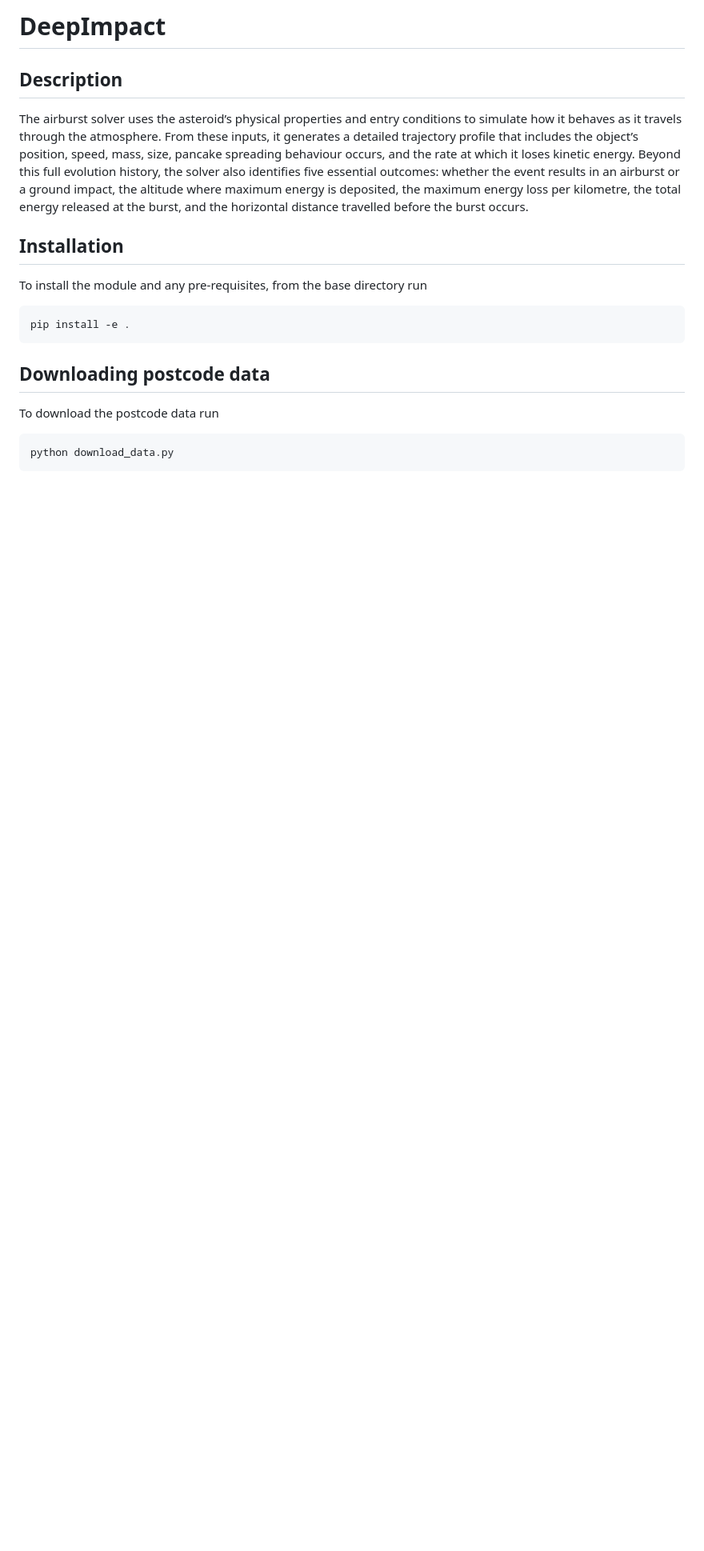
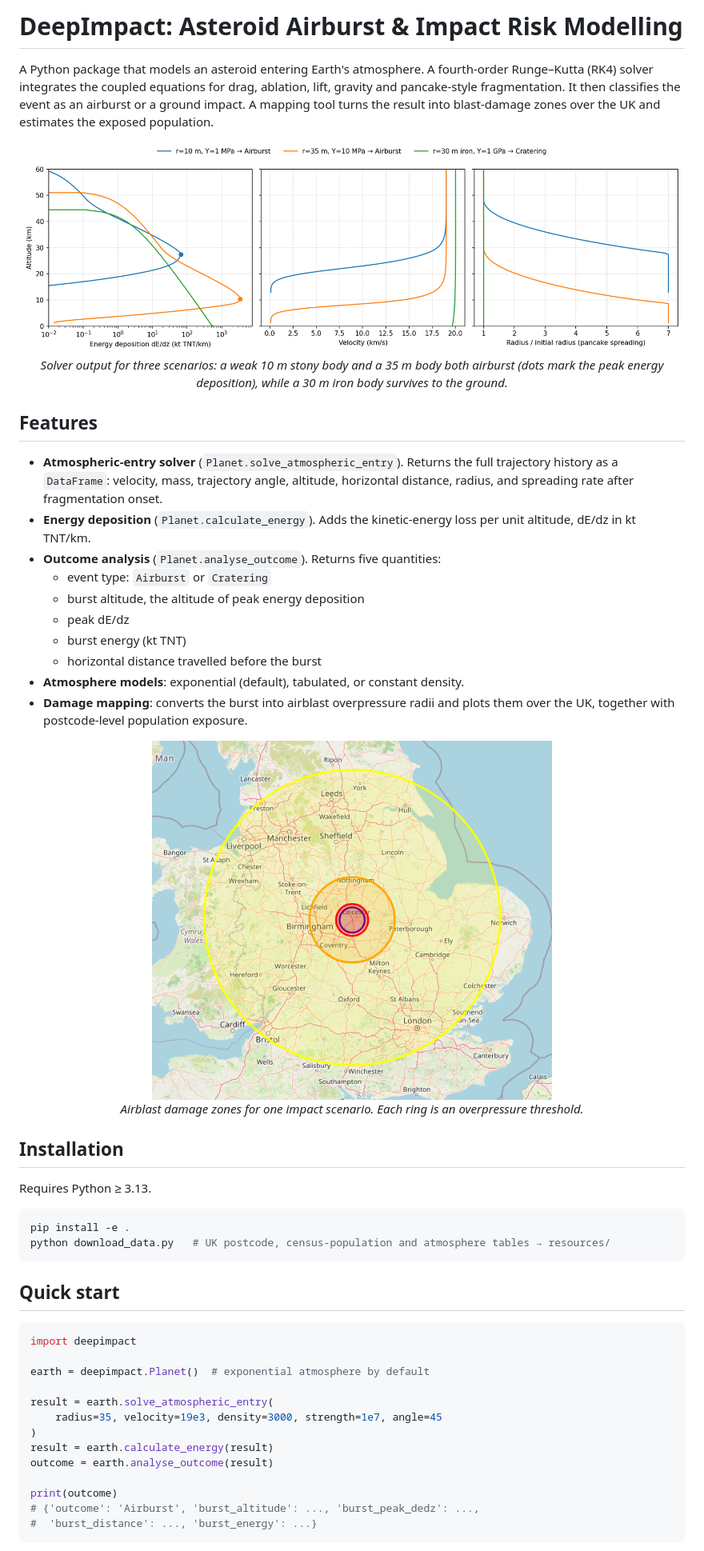
Before and after one commit to Commit2Cosmos/DeepImpact, a Markdown page: README.md, the part around one of its changes. Shown at 80% size. Drawn GitHub-style; pictures changed too: docs/images/damage_map.png (added), docs/images/entry_profiles.png (added); blank space fills up the shorter version.

````diff
--- a/README.md
+++ b/README.md
@@ -1,21 +1,54 @@
-# DeepImpact
+# DeepImpact: Asteroid Airburst & Impact Risk Modelling
 
-## Description
+A Python package that models an asteroid entering Earth's atmosphere. A fourth-order Runge–Kutta (RK4) solver integrates the coupled equations for drag, ablation, lift, gravity and pancake-style fragmentation. It then classifies the event as an airburst or a ground impact. A mapping tool turns the result into blast-damage zones over the UK and estimates the exposed population.
 
-The airburst solver uses the asteroid’s physical properties and entry conditions to simulate how it behaves as it travels through the atmosphere. From these inputs, it generates a detailed trajectory profile that includes the object’s position, speed, mass, size, pancake spreading behaviour occurs, and the rate at which it loses kinetic energy. Beyond this full evolution history, the solver also identifies five essential outcomes: whether the event results in an airburst or a ground impact, the altitude where maximum energy is deposited, the maximum energy loss per kilometre, the total energy released at the burst, and the horizontal distance travelled before the burst occurs.
+<p align="center">
+  <img src="docs/images/entry_profiles.png" alt="Energy deposition, velocity and radius vs altitude for three entry scenarios" width="100%">
+  <br><em>Solver output for three scenarios: a weak 10 m stony body and a 35 m body both airburst (dots mark the peak energy deposition), while a 30 m iron body survives to the ground.</em>
+</p>
 
+## Features
+
+- **Atmospheric-entry solver** (`Planet.solve_atmospheric_entry`). Returns the full trajectory history as a `DataFrame`: velocity, mass, trajectory angle, altitude, horizontal distance, radius, and spreading rate after fragmentation onset.
+- **Energy deposition** (`Planet.calculate_energy`). Adds the kinetic-energy loss per unit altitude, dE/dz in kt TNT/km.
+- **Outcome analysis** (`Planet.analyse_outcome`). Returns five quantities:
+  - event type: `Airburst` or `Cratering`
+  - burst altitude, the altitude of peak energy deposition
+  - peak dE/dz
+  - burst energy (kt TNT)
+  - horizontal distance travelled before the burst
+- **Atmosphere models**: exponential (default), tabulated, or constant density.
+- **Damage mapping**: converts the burst into airblast overpressure radii and plots them over the UK, together with postcode-level population exposure.
+
+<p align="center">
+  <img src="docs/images/damage_map.png" alt="Airblast damage zones centred near Leicester, UK" width="60%">
+  <br><em>Airblast damage zones for one impact scenario. Each ring is an overpressure threshold.</em>
+</p>
 
 ## Installation
 
-To install the module and any pre-requisites, from the base directory run
-```
+Requires Python ≥ 3.13.
+
+```bash
 pip install -e .
+python download_data.py   # UK postcode, census-population and atmosphere tables → resources/
 ```
 
-## Downloading postcode data
+## Quick start
 
-To download the postcode data run
-```
-python download_data.py
+```python
+import deepimpact
+
+earth = deepimpact.Planet()  # exponential atmosphere by default
+
+result = earth.solve_atmospheric_entry(
+    radius=35, velocity=19e3, density=3000, strength=1e7, angle=45
+)
+result = earth.calculate_energy(result)
+outcome = earth.analyse_outcome(result)
+
+print(outcome)
+# {'outcome': 'Airburst', 'burst_altitude': ..., 'burst_peak_dedz': ...,
+#  'burst_distance': ..., 'burst_energy': ...}
 ```
 
````
Also changed, not shown: other parts of README.md (+39 -90 lines), 11 other files.
